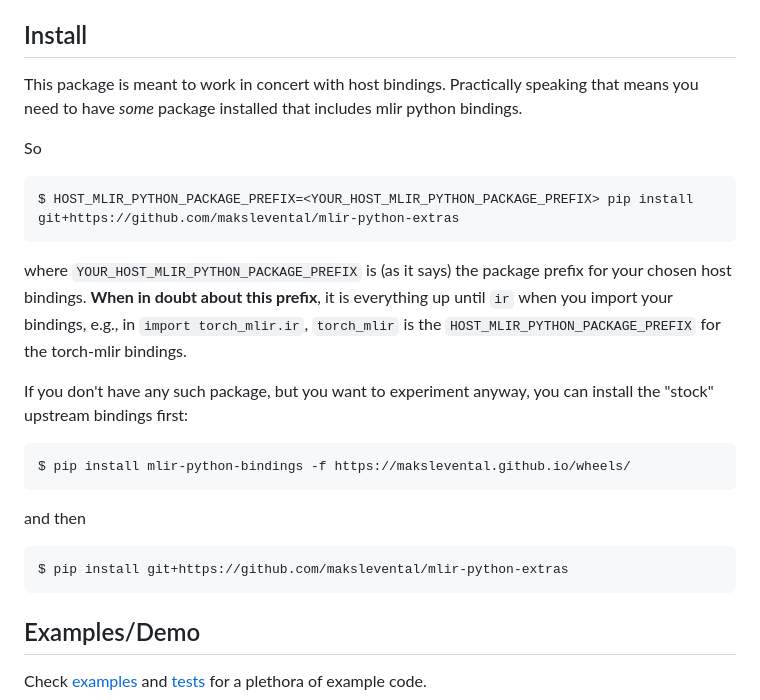
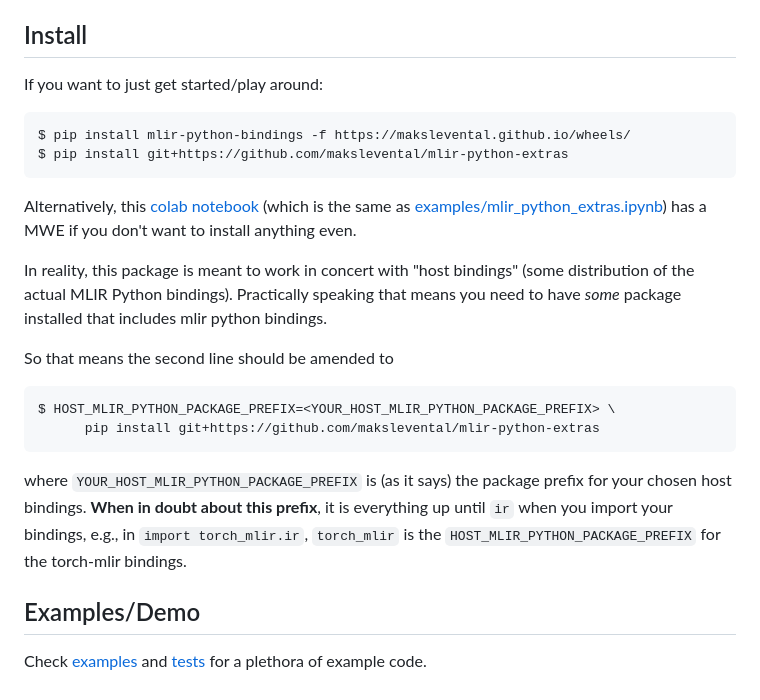
Before and after one commit to makslevental/mlir-python-extras, a Markdown page: README.md, the part around the change. Drawn GitHub-style.

````diff
--- a/README.md
+++ b/README.md
@@ -134,30 +134,28 @@ But, open an issue if something isn't clear.
 
 ## Install
 
-This package is meant to work in concert with host bindings.
+If you want to just get started/play around:
+
+```shell
+$ pip install mlir-python-bindings -f https://makslevental.github.io/wheels/
+$ pip install git+https://github.com/makslevental/mlir-python-extras
+```
+
+Alternatively, this [colab notebook](https://drive.google.com/file/d/1NAtf2Yxj_VVnzwn8u_kxtajfVzgbuWhi/view?usp=sharing) (which is the same as [examples/mlir_python_extras.ipynb](examples/mlir_python_extras.ipynb)) has a MWE if you don't want to install anything even.
+
+In reality, this package is meant to work in concert with "host bindings" (some distribution of the actual MLIR Python bindings).
 Practically speaking that means you need to have *some* package installed that includes mlir python bindings.
 
-So
+So that means the second line should be amended to
 
 ```shell
-$ HOST_MLIR_PYTHON_PACKAGE_PREFIX=<YOUR_HOST_MLIR_PYTHON_PACKAGE_PREFIX> pip install git+https://github.com/makslevental/mlir-python-extras
+$ HOST_MLIR_PYTHON_PACKAGE_PREFIX=<YOUR_HOST_MLIR_PYTHON_PACKAGE_PREFIX> \
+      pip install git+https://github.com/makslevental/mlir-python-extras
 ```
 
 where `YOUR_HOST_MLIR_PYTHON_PACKAGE_PREFIX` is (as it says) the package prefix for your chosen host bindings.
 **When in doubt about this prefix**, it is everything up until `ir` when you import your bindings, e.g., in `import torch_mlir.ir`, `torch_mlir` is the `HOST_MLIR_PYTHON_PACKAGE_PREFIX` for the torch-mlir bindings.
 
-If you don't have any such package, but you want to experiment anyway, you can install the "stock" upstream bindings first:
-
-```shell
-$ pip install mlir-python-bindings -f https://makslevental.github.io/wheels/
-```
-
-and then
-
-```shell
-$ pip install git+https://github.com/makslevental/mlir-python-extras
-```
-
 ## Examples/Demo
 
 Check [examples](examples) and [tests](tests) for a plethora of example code.
````
